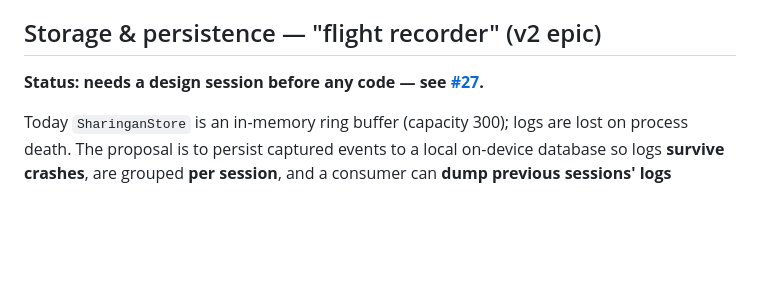
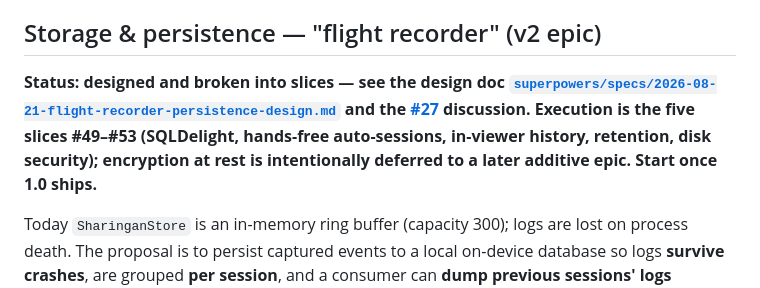
Before and after one commit to mibrahimdev/Sharingan, a Markdown page: docs/ROADMAP.md, the part around the change. Drawn GitHub-style; blank space fills up the shorter version.

Commit message:
docs: mark flight-recorder epic designed + broken into slices (#27)
Roadmap status was stale ("needs a design session before any code").
Points at the committed design doc and the five execution slices #49-#53.

Co-Authored-By: Claude Opus 4.8 <noreply@anthropic.com>

```diff
--- a/docs/ROADMAP.md
+++ b/docs/ROADMAP.md
@@ -6,7 +6,12 @@ a priority.
 
 ## Storage & persistence — "flight recorder" (v2 epic)
 
-**Status: needs a design session before any code — see [#27](https://github.com/mibrahimdev/Sharingan/issues/27).**
+**Status: designed and broken into slices — see the design doc
+[`superpowers/specs/2026-08-21-flight-recorder-persistence-design.md`](superpowers/specs/2026-08-21-flight-recorder-persistence-design.md)
+and the [#27](https://github.com/mibrahimdev/Sharingan/issues/27) discussion.
+Execution is the five slices #49–#53 (SQLDelight, hands-free auto-sessions,
+in-viewer history, retention, disk security); encryption at rest is
+intentionally deferred to a later additive epic. Start once 1.0 ships.**
 
 Today `SharinganStore` is an in-memory ring buffer (capacity 300); logs are lost
 on process death. The proposal is to persist captured events to a local on-device
```
